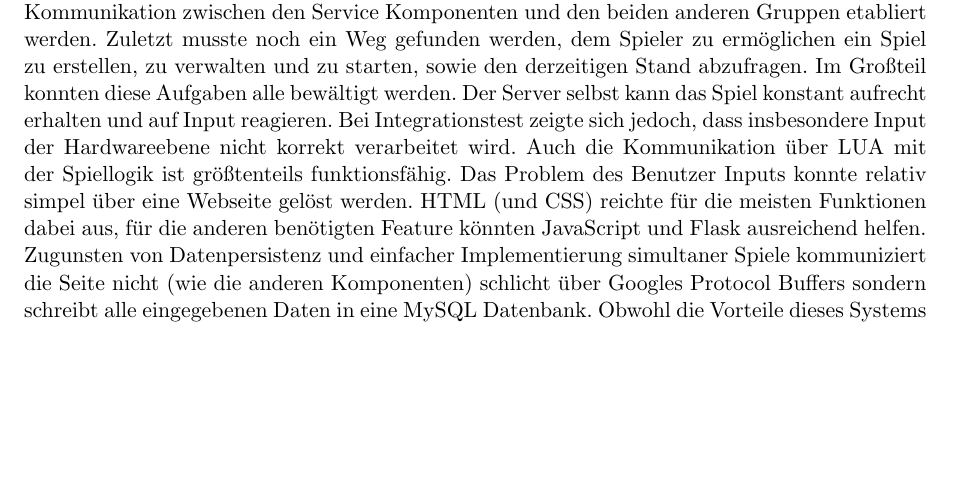
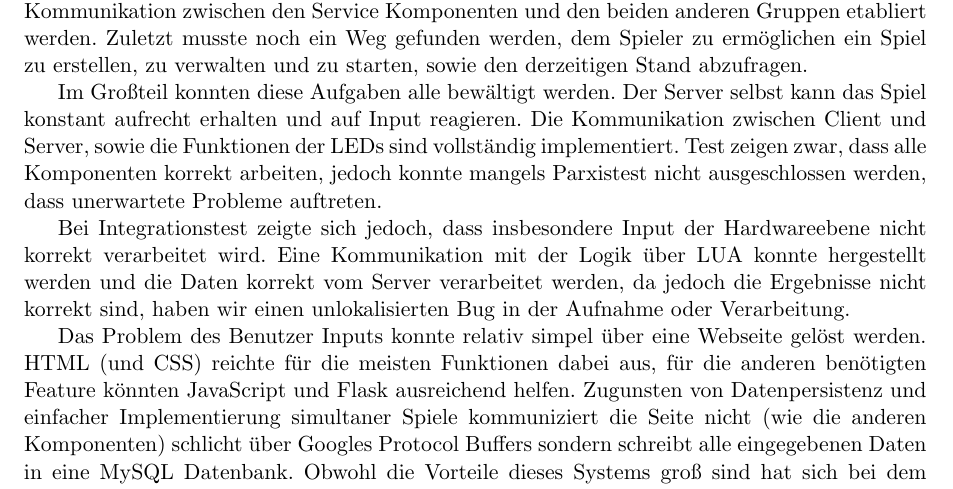
Before and after one commit to Torrintino/semester-project, a LaTeX document (bericht/tex/bericht.tex, which reads bericht/tex/050-zusammenfassung/auswertung.tex): part of page 33 of 34, cut so that both start at the same text, the shorter picture padded with empty space. Compiled offline with pdfLaTeX.

Commit message:
Update auswertung.tex

```diff
--- a/bericht/tex/050-zusammenfassung/auswertung.tex
+++ b/bericht/tex/050-zusammenfassung/auswertung.tex
@@ -46,11 +49,13 @@ von BitTorrent und von Lasertag in den Spielmodi gefunden haben. Die Erstellung
 mehrerer Spielmodi machte es uns zudem möglich, verschiedene Eigenschaften von
 BitTorrent auf mehrere Spielmodi zu verteilen, um so die Komplexität jedes
 einzelnen Spielmodus für die Spieler möglichst klein zu halten.
+
 Leider haben wir die Spielmodi nur mit dem Simulator und nicht im Praxiseinsatz,
 also auf einem echten Spielfeld mit echten Spielern, testen können. Dadurch
 könnten uns Faktoren, die den Spielverlauf in der Praxis beeinflussen und damit
 eventuell Anpassungen an den Annahmen und bspw. Punktzahlen der Spielmodi nötig
 machen würden, völlig unbekannt geblieben sein.
+
 Besonders für das Balancing von Parametern wie Punktzahlen und die Zuweisung der
 initialen Dateifragmente hätte ein automatisches Testen sinnvoll sein können.
 Andererseits hätten auch bei automatischen Tests Rahmenbedingungen bzw. Testfälle
@@ -59,13 +65 @@ realistisch festgelegt hätten werden können.
 
-Die Service-Gruppe hatte mehrere sehr unterschiedliche Aufgaben zu bewältigen. Das waren zum einem das entwickeln eines Servers,
-dessen Aufgabe es ist, die Parameter des aktuellen Spieles, basierend auf Hardware und Logik Input zu verwalten.
-Des weiteren musste eine diese Kommunikation zwischen den Service Komponenten und den beiden anderen Gruppen etabliert werden.
-Zuletzt musste noch ein Weg gefunden werden, dem Spieler zu ermöglichen ein Spiel zu erstellen, zu verwalten und zu starten, sowie den derzeitigen Stand abzufragen.
-Im Großteil konnten diese Aufgaben alle bewältigt werden. Der Server selbst kann das Spiel konstant aufrecht erhalten und auf
-Input reagieren. Bei Integrationstest zeigte sich jedoch, dass insbesondere Input der Hardwareebene nicht korrekt verarbeitet wird.
-Auch die Kommunikation über LUA mit der Spiellogik ist größtenteils funktionsfähig.
-Das Problem des Benutzer Inputs konnte relativ simpel über eine Webseite gelöst werden.
-HTML (und CSS) reichte für die meisten Funktionen dabei aus, für die anderen benötigten Feature könnten JavaScript und
-Flask ausreichend helfen. Zugunsten von Datenpersistenz und einfacher Implementierung simultaner Spiele kommuniziert die Seite
-nicht (wie die anderen Komponenten) schlicht über Googles Protocol Buffers sondern schreibt alle eingegebenen Daten in eine MySQL Datenbank.
-Obwohl die Vorteile dieses Systems groß sind hat sich bei dem Versuch der Integration mit dem Server gezeigt, dass viel mehr Probleme
@@ -72,0 +68,18 @@ auftreten als erwartet, was dazu führte, dass sie zur Endpräsentation nicht ko
+basierend auf Hardware und Logik Input zu verwalten. Des weiteren musste eine diese Kommunikation zwischen den
+Service Komponenten und den beiden anderen Gruppen etabliert werden. Zuletzt musste noch ein Weg gefunden werden,
+dem Spieler zu ermöglichen ein Spiel zu erstellen, zu verwalten und zu starten, sowie den derzeitigen Stand abzufragen.
+
+Im Großteil konnten diese Aufgaben alle bewältigt werden. Der Server selbst kann das Spiel konstant aufrecht erhalten
+und auf Input reagieren. Die Kommunikation zwischen Client und Server, sowie die Funktionen der LEDs sind vollständig implementiert.
+Test zeigen zwar, dass alle Komponenten korrekt arbeiten, jedoch konnte mangels Parxistest nicht ausgeschlossen werden, dass unerwartete Probleme auftreten.
+
+ Bei Integrationstest zeigte sich jedoch, dass insbesondere Input der Hardwareebene nicht korrekt verarbeitet wird.
+ Eine Kommunikation mit der Logik über LUA konnte hergestellt werden und die Daten korrekt vom Server verarbeitet werden,
+ da jedoch die Ergebnisse nicht korrekt sind, haben wir einen unlokalisierten Bug in der Aufnahme oder Verarbeitung.
+
+Das Problem des Benutzer Inputs konnte relativ simpel über eine Webseite gelöst werden. HTML (und CSS) reichte für die
+meisten Funktionen dabei aus, für die anderen benötigten Feature könnten JavaScript und Flask ausreichend helfen.
+Zugunsten von Datenpersistenz und einfacher Implementierung simultaner Spiele kommuniziert die Seite nicht (wie die anderen Komponenten)
+schlicht über Googles Protocol Buffers sondern schreibt alle eingegebenen Daten in eine MySQL Datenbank. Obwohl die Vorteile dieses Systems
+groß sind hat sich bei dem Versuch der Integration mit dem Server gezeigt, dass viel mehr Probleme auftreten als erwartet, was dazu führte,
+dass sie zur Endpräsentation nicht komplett einsatzfähig war.
```
Also changed, not shown: bericht/tex/050-zusammenfassung/auswertung.tex (9 more changed lines).
